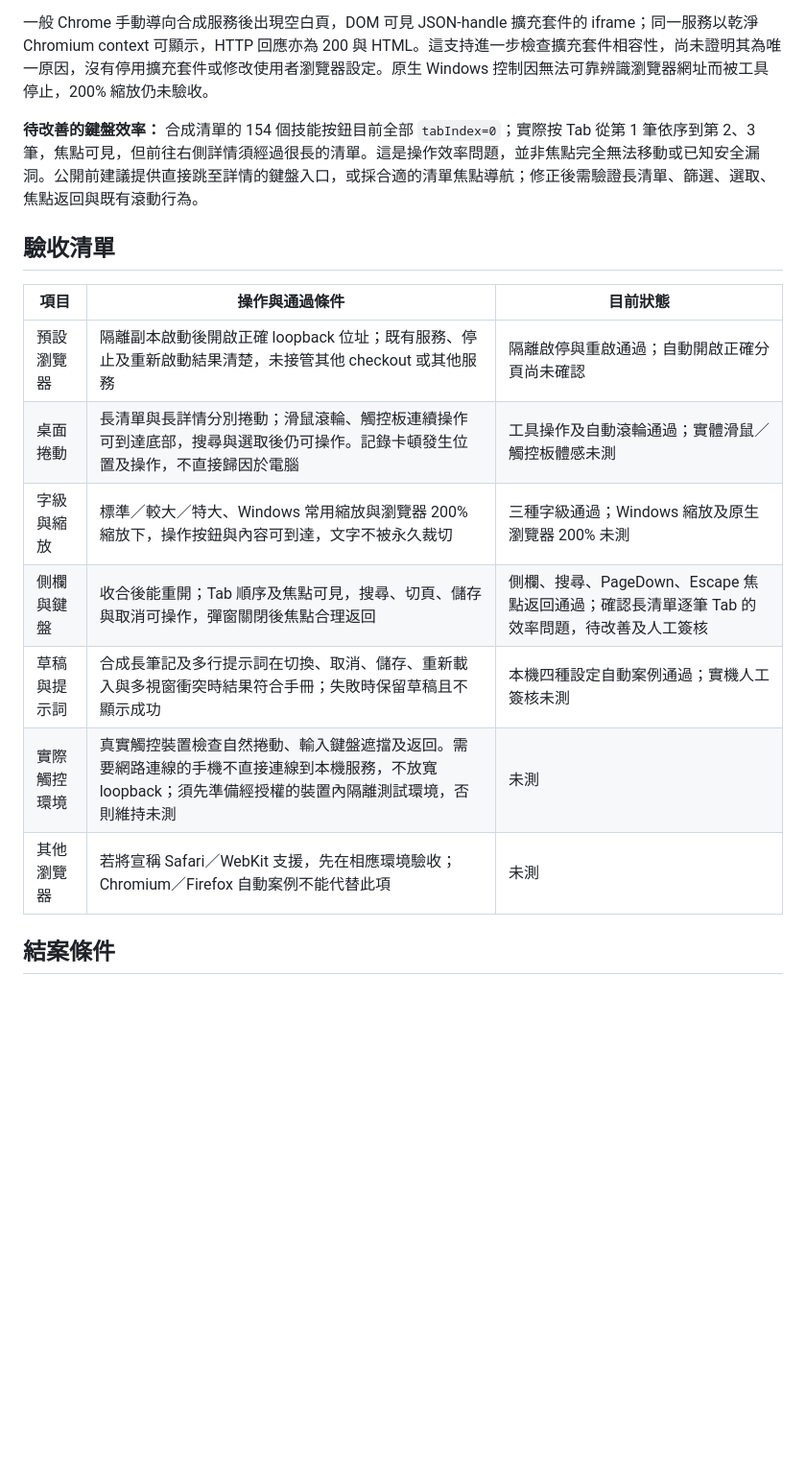
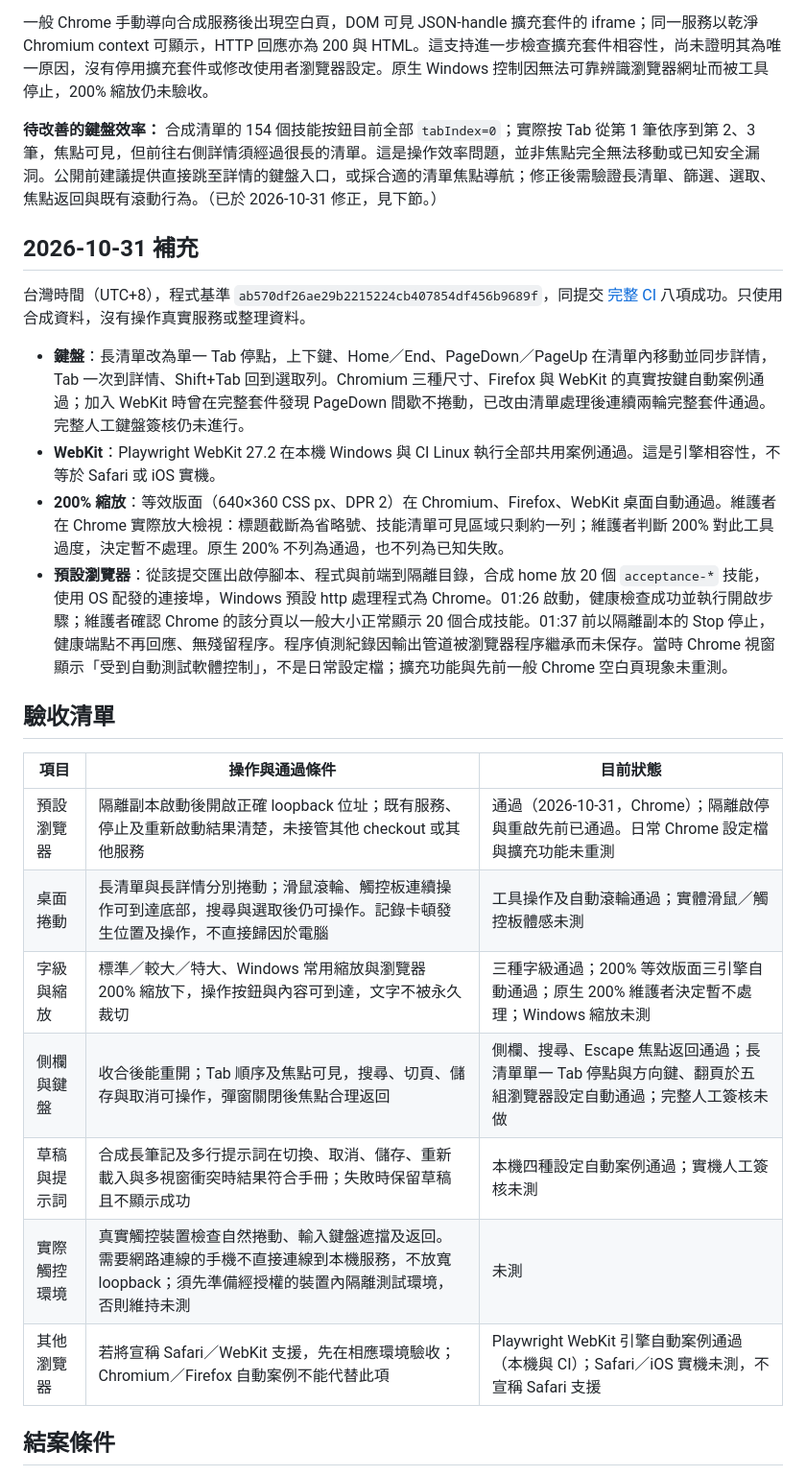
Before and after one commit to kejamestw/skillpane, a Markdown page: docs/MANUAL_ACCEPTANCE.md, the part around the change. Shown at 96% size. Rendered like a GitHub page; blank space fills up the shorter version.

Commit message:
docs(acceptance): 記錄預設瀏覽器、鍵盤、WebKit 與 200% 的實機補充
以 ab570df（完整 CI 八項成功）補記 2026-10-31 的驗收：

- 預設瀏覽器：隔離副本、20 個合成技能與 OS 配發連接埠，預設 http
  處理程式為 Chrome；啟動後維護者確認分頁正常顯示，停止後健康端點
  不再回應、無殘留程序，列為通過。註明當時 Chrome 為受自動化控制的
  視窗，日常設定檔、擴充功能與先前空白頁現象未重測；程序偵測紀錄
  因管道被瀏覽器繼承而未保存。
- 鍵盤：長清單效率問題已修正，五組瀏覽器設定真實按鍵自動通過，
  包含 WebKit 翻頁問題的發現與修正；完整人工簽核仍未做。
- WebKit：Playwright 引擎本機與 CI 通過，不宣稱 Safari／iOS 支援。
- 200%：等效版面三引擎自動通過；維護者實際放大後判斷過度、決定
  暫不處理，原生 200% 不列通過也不列失敗，並記下標題截斷與清單
  可見區域約一列的觀察。

實體觸控／觸控板、Safari／iOS 實機、Windows 縮放與人工鍵盤簽核
維持未測；路線圖第 3 項改為部分完成。

```diff
--- a/docs/MANUAL_ACCEPTANCE.md
+++ b/docs/MANUAL_ACCEPTANCE.md
@@ -27,19 +27,28 @@
 
 一般 Chrome 手動導向合成服務後出現空白頁，DOM 可見 JSON-handle 擴充套件的 iframe；同一服務以乾淨 Chromium context 可顯示，HTTP 回應亦為 200 與 HTML。這支持進一步檢查擴充套件相容性，尚未證明其為唯一原因，沒有停用擴充套件或修改使用者瀏覽器設定。原生 Windows 控制因無法可靠辨識瀏覽器網址而被工具停止，200% 縮放仍未驗收。
 
-**待改善的鍵盤效率：** 合成清單的 154 個技能按鈕目前全部 `tabIndex=0`；實際按 Tab 從第 1 筆依序到第 2、3 筆，焦點可見，但前往右側詳情須經過很長的清單。這是操作效率問題，並非焦點完全無法移動或已知安全漏洞。公開前建議提供直接跳至詳情的鍵盤入口，或採合適的清單焦點導航；修正後需驗證長清單、篩選、選取、焦點返回與既有滾動行為。
+**待改善的鍵盤效率：** 合成清單的 154 個技能按鈕目前全部 `tabIndex=0`；實際按 Tab 從第 1 筆依序到第 2、3 筆，焦點可見，但前往右側詳情須經過很長的清單。這是操作效率問題，並非焦點完全無法移動或已知安全漏洞。公開前建議提供直接跳至詳情的鍵盤入口，或採合適的清單焦點導航；修正後需驗證長清單、篩選、選取、焦點返回與既有滾動行為。（已於 2026-10-31 修正，見下節。）
+
+## 2026-10-31 補充
+
+台灣時間（UTC+8），程式基準 `ab570df26ae29b2215224cb407854df456b9689f`，同提交 [完整 CI](https://github.com/kejamestw/skillpane/actions/runs/41099318812) 八項成功。只使用合成資料，沒有操作真實服務或整理資料。
+
+- **鍵盤**：長清單改為單一 Tab 停點，上下鍵、Home／End、PageDown／PageUp 在清單內移動並同步詳情，Tab 一次到詳情、Shift+Tab 回到選取列。Chromium 三種尺寸、Firefox 與 WebKit 的真實按鍵自動案例通過；加入 WebKit 時曾在完整套件發現 PageDown 間歇不捲動，已改由清單處理後連續兩輪完整套件通過。完整人工鍵盤簽核仍未進行。
+- **WebKit**：Playwright WebKit 27.2 在本機 Windows 與 CI Linux 執行全部共用案例通過。這是引擎相容性，不等於 Safari 或 iOS 實機。
+- **200% 縮放**：等效版面（640×360 CSS px、DPR 2）在 Chromium、Firefox、WebKit 桌面自動通過。維護者在 Chrome 實際放大檢視：標題截斷為省略號、技能清單可見區域只剩約一列；維護者判斷 200% 對此工具過度，決定暫不處理。原生 200% 不列為通過，也不列為已知失敗。
+- **預設瀏覽器**：從該提交匯出啟停腳本、程式與前端到隔離目錄，合成 home 放 20 個 `acceptance-*` 技能，使用 OS 配發的連接埠，Windows 預設 http 處理程式為 Chrome。01:26 啟動，健康檢查成功並執行開啟步驟；維護者確認 Chrome 的該分頁以一般大小正常顯示 20 個合成技能。01:37 前以隔離副本的 Stop 停止，健康端點不再回應、無殘留程序。程序偵測紀錄因輸出管道被瀏覽器程序繼承而未保存。當時 Chrome 視窗顯示「受到自動測試軟體控制」，不是日常設定檔；擴充功能與先前一般 Chrome 空白頁現象未重測。
 
 ## 驗收清單
 
 | 項目 | 操作與通過條件 | 目前狀態 |
 | --- | --- | --- |
-| 預設瀏覽器 | 隔離副本啟動後開啟正確 loopback 位址；既有服務、停止及重新啟動結果清楚，未接管其他 checkout 或其他服務 | 隔離啟停與重啟通過；自動開啟正確分頁尚未確認 |
+| 預設瀏覽器 | 隔離副本啟動後開啟正確 loopback 位址；既有服務、停止及重新啟動結果清楚，未接管其他 checkout 或其他服務 | 通過（2026-10-31，Chrome）；隔離啟停與重啟先前已通過。日常 Chrome 設定檔與擴充功能未重測 |
 | 桌面捲動 | 長清單與長詳情分別捲動；滑鼠滾輪、觸控板連續操作可到達底部，搜尋與選取後仍可操作。記錄卡頓發生位置及操作，不直接歸因於電腦 | 工具操作及自動滾輪通過；實體滑鼠／觸控板體感未測 |
-| 字級與縮放 | 標準／較大／特大、Windows 常用縮放與瀏覽器 200% 縮放下，操作按鈕與內容可到達，文字不被永久裁切 | 三種字級通過；Windows 縮放及原生瀏覽器 200% 未測 |
-| 側欄與鍵盤 | 收合後能重開；Tab 順序及焦點可見，搜尋、切頁、儲存與取消可操作，彈窗關閉後焦點合理返回 | 側欄、搜尋、PageDown、Escape 焦點返回通過；確認長清單逐筆 Tab 的效率問題，待改善及人工簽核 |
+| 字級與縮放 | 標準／較大／特大、Windows 常用縮放與瀏覽器 200% 縮放下，操作按鈕與內容可到達，文字不被永久裁切 | 三種字級通過；200% 等效版面三引擎自動通過；原生 200% 維護者決定暫不處理；Windows 縮放未測 |
+| 側欄與鍵盤 | 收合後能重開；Tab 順序及焦點可見，搜尋、切頁、儲存與取消可操作，彈窗關閉後焦點合理返回 | 側欄、搜尋、Escape 焦點返回通過；長清單單一 Tab 停點與方向鍵、翻頁於五組瀏覽器設定自動通過；完整人工簽核未做 |
 | 草稿與提示詞 | 合成長筆記及多行提示詞在切換、取消、儲存、重新載入與多視窗衝突時結果符合手冊；失敗時保留草稿且不顯示成功 | 本機四種設定自動案例通過；實機人工簽核未測 |
 | 實際觸控環境 | 真實觸控裝置檢查自然捲動、輸入鍵盤遮擋及返回。需要網路連線的手機不直接連線到本機服務，不放寬 loopback；須先準備經授權的裝置內隔離測試環境，否則維持未測 | 未測 |
-| 其他瀏覽器 | 若將宣稱 Safari／WebKit 支援，先在相應環境驗收；Chromium／Firefox 自動案例不能代替此項 | 未測 |
+| 其他瀏覽器 | 若將宣稱 Safari／WebKit 支援，先在相應環境驗收；Chromium／Firefox 自動案例不能代替此項 | Playwright WebKit 引擎自動案例通過（本機與 CI）；Safari／iOS 實機未測，不宣稱 Safari 支援 |
 
 ## 結案條件
 
```
Also changed, not shown: docs/ROADMAP.md (+1 -1 lines).
